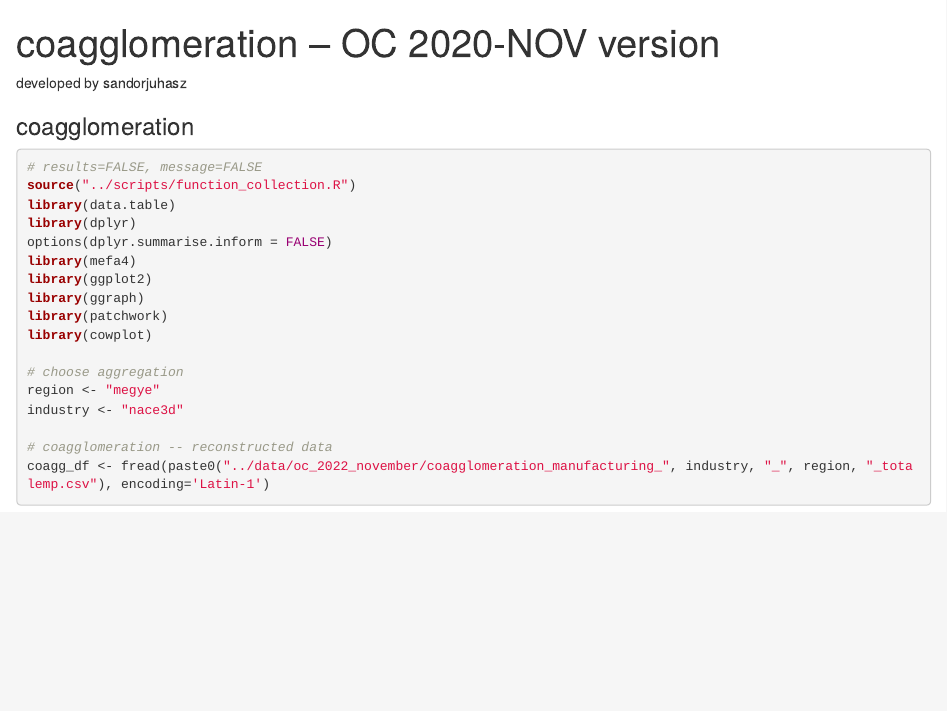
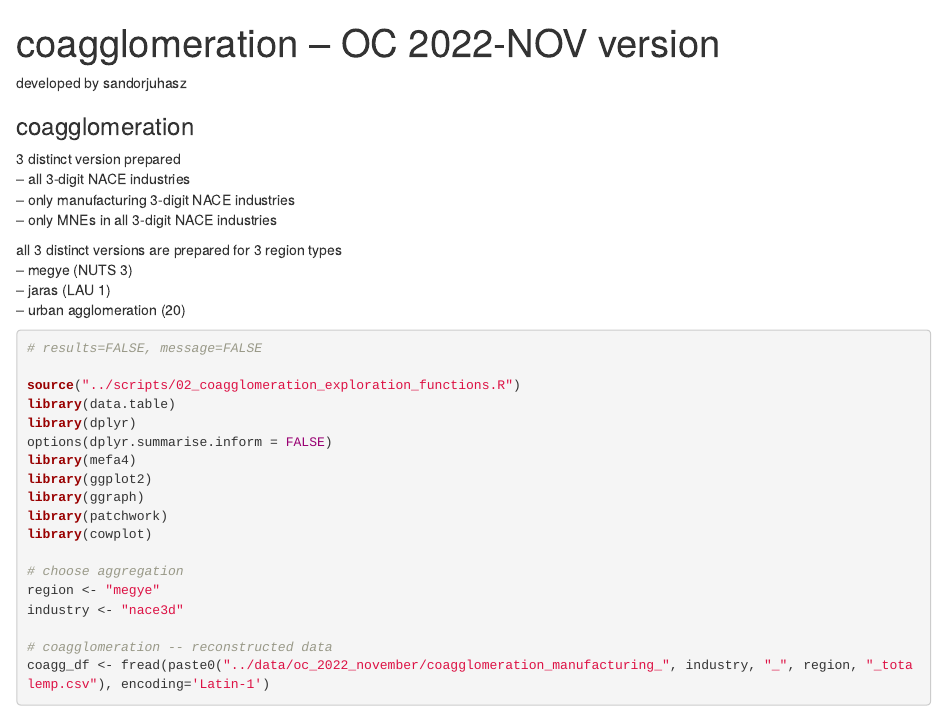
Before and after one commit to sandorjuhasz/coagglomeration, an R Markdown document (notebooks/02_kutato_coagglomeration_exploration.Rmd): the page in a window 1100 px wide, from its top. Rendered offline with R 4.5, knitr and Pandoc, with nearby package versions; the code chunks are not run, so their results and figures are left out.

Commit message:
process prep

````diff
--- a/notebooks/02_kutato_coagglomeration_exploration.Rmd
+++ b/notebooks/02_kutato_coagglomeration_exploration.Rmd
@@ -7,9 +7,21 @@ developed by sandorjuhasz
 
 ### coagglomeration
 
+3 distinct version prepared <br>
+-- all 3-digit NACE industries <br>
+-- only manufacturing 3-digit NACE industries <br>
+-- only MNEs in all 3-digit NACE industries <br>
+
+all 3 distinct versions are prepared for 3 region types <br>
+-- megye (NUTS 3) <br>
+-- jaras (LAU 1) <br>
+-- urban agglomeration (20) <br>
+
+
 ```{r}
 # results=FALSE, message=FALSE
-source("../scripts/function_collection.R")
+
+source("../scripts/02_coagglomeration_exploration_functions.R")
 library(data.table)
 library(dplyr)
 options(dplyr.summarise.inform = FALSE)
````
Also changed, not shown: scripts/02_coagglomeration_exploration_functions.R (renamed from scripts/coagglomeration_exploration_functions.R), notebooks/02_kutato_coagglomeration_exploration.Rmd (2 more changed lines).
